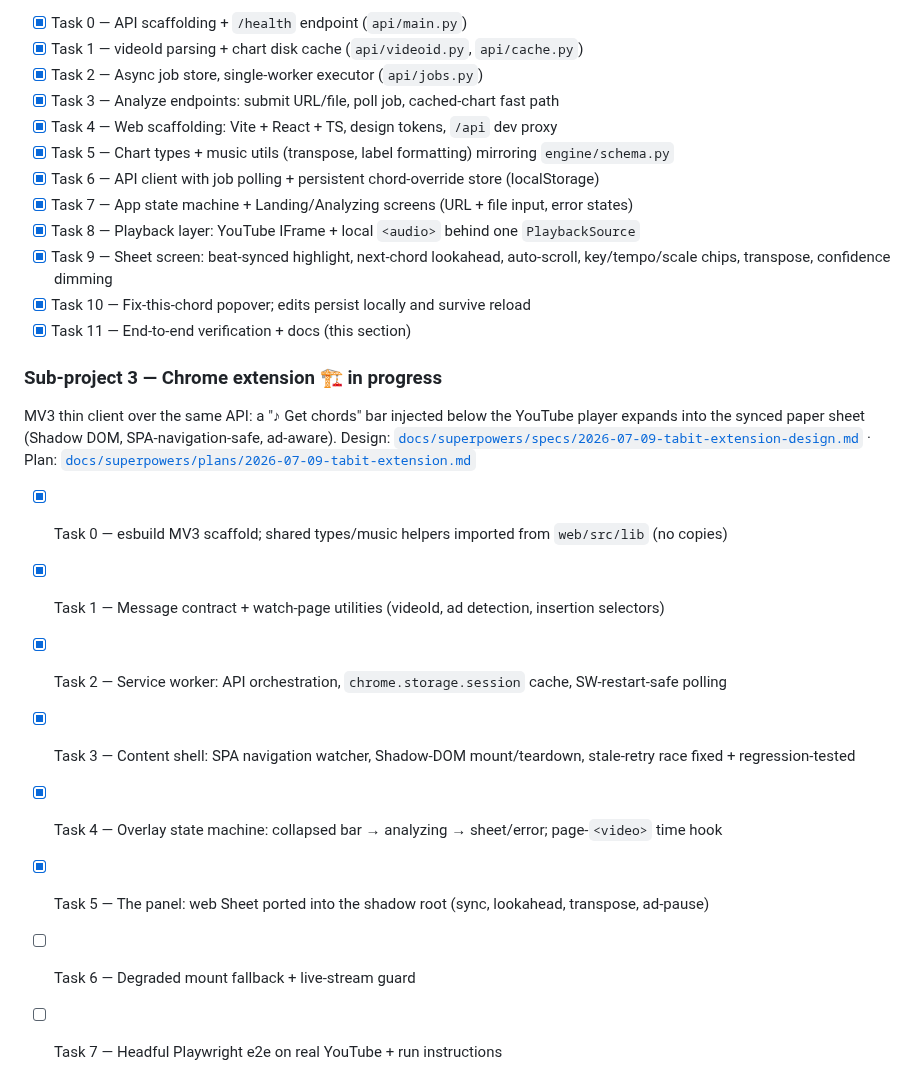
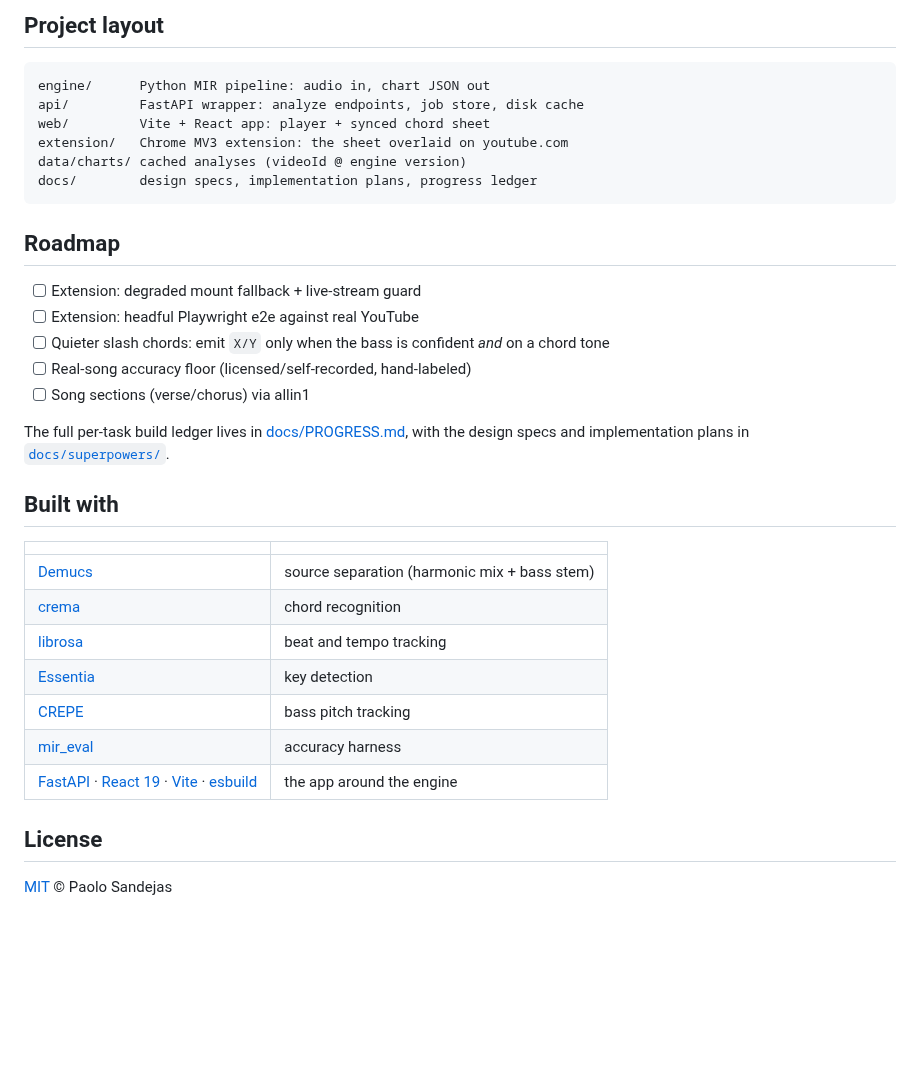
Before and after one commit to paolosand/tabIt, a Markdown page: README.md, the part around one of its changes. GitHub-like rendering; blank space fills up the shorter version.

````diff
--- a/README.md
+++ b/README.md
@@ -89,29 +124,38 @@ cache hit <10 ms).
 
-- [x] Task 0 — API scaffolding + `/health` endpoint (`api/main.py`)
-- [x] Task 1 — videoId parsing + chart disk cache (`api/videoid.py`, `api/cache.py`)
-- [x] Task 2 — Async job store, single-worker executor (`api/jobs.py`)
-- [x] Task 3 — Analyze endpoints: submit URL/file, poll job, cached-chart fast path
-- [x] Task 4 — Web scaffolding: Vite + React + TS, design tokens, `/api` dev proxy
-- [x] Task 5 — Chart types + music utils (transpose, label formatting) mirroring `engine/schema.py`
-- [x] Task 6 — API client with job polling + persistent chord-override store (localStorage)
-- [x] Task 7 — App state machine + Landing/Analyzing screens (URL + file input, error states)
-- [x] Task 8 — Playback layer: YouTube IFrame + local `<audio>` behind one `PlaybackSource`
-- [x] Task 9 — Sheet screen: beat-synced highlight, next-chord lookahead, auto-scroll, key/tempo/scale chips, transpose, confidence dimming
-- [x] Task 10 — Fix-this-chord popover; edits persist locally and survive reload
-- [x] Task 11 — End-to-end verification + docs (this section)
+## Project layout
 
-### Sub-project 3 — Chrome extension 🏗️ in progress
+```
+engine/      Python MIR pipeline: audio in, chart JSON out
+api/         FastAPI wrapper: analyze endpoints, job store, disk cache
+web/         Vite + React app: player + synced chord sheet
+extension/   Chrome MV3 extension: the sheet overlaid on youtube.com
+data/charts/ cached analyses (videoId @ engine version)
+docs/        design specs, implementation plans, progress ledger
+```
 
-MV3 thin client over the same API: a "♪ Get chords" bar injected below the YouTube
-player expands into the synced paper sheet (Shadow DOM, SPA-navigation-safe,
-ad-aware). Design: [`docs/superpowers/specs/2026-07-09-tabit-extension-design.md`](docs/superpowers/specs/2026-07-09-tabit-extension-design.md) ·
-Plan: [`docs/superpowers/plans/2026-07-09-tabit-extension.md`](docs/superpowers/plans/2026-07-09-tabit-extension.md)
+## Roadmap
 
-- [x] Task 0 — esbuild MV3 scaffold; shared types/music helpers imported from `web/src/lib` (no copies)
-- [x] Task 1 — Message contract + watch-page utilities (videoId, ad detection, insertion selectors)
-- [x] Task 2 — Service worker: API orchestration, `chrome.storage.session` cache, SW-restart-safe polling
-- [x] Task 3 — Content shell: SPA navigation watcher, Shadow-DOM mount/teardown, stale-retry race fixed + regression-tested
-- [x] Task 4 — Overlay state machine: collapsed bar → analyzing → sheet/error; page-`<video>` time hook
-- [x] Task 5 — The panel: web Sheet ported into the shadow root (sync, lookahead, transpose, ad-pause)
-- [ ] Task 6 — Degraded mount fallback + live-stream guard
-- [ ] Task 7 — Headful Playwright e2e on real YouTube + run instructions
+- [ ] Extension: degraded mount fallback + live-stream guard
+- [ ] Extension: headful Playwright e2e against real YouTube
+- [ ] Quieter slash chords: emit `X/Y` only when the bass is confident *and* on a chord tone
+- [ ] Real-song accuracy floor (licensed/self-recorded, hand-labeled)
+- [ ] Song sections (verse/chorus) via allin1
+
+The full per-task build ledger lives in [docs/PROGRESS.md](docs/PROGRESS.md), with the
+design specs and implementation plans in [`docs/superpowers/`](docs/superpowers/).
+
+## Built with
+
+| | |
+|---|---|
+| [Demucs](https://github.com/facebookresearch/demucs) | source separation (harmonic mix + bass stem) |
+| [crema](https://github.com/bmcfee/crema) | chord recognition |
+| [librosa](https://librosa.org) | beat and tempo tracking |
+| [Essentia](https://essentia.upf.edu) | key detection |
+| [CREPE](https://github.com/marl/crepe) | bass pitch tracking |
+| [mir_eval](https://github.com/mir-evaluation/mir_eval) | accuracy harness |
+| [FastAPI](https://fastapi.tiangolo.com) · [React 19](https://react.dev) · [Vite](https://vite.dev) · [esbuild](https://esbuild.github.io) | the app around the engine |
+
+## License
+
+[MIT](LICENSE) © Paolo Sandejas
````
Also changed, not shown: other parts of README.md (+93 -58 lines), docs/PROGRESS.md (added, +57 -0 lines), docs/assets/sheet-playing.png (added), 3 other files.
